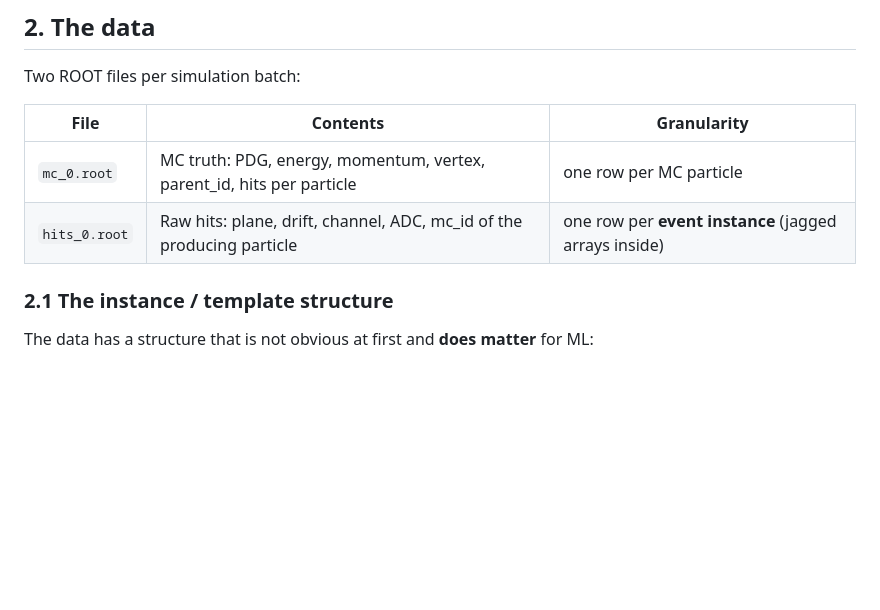
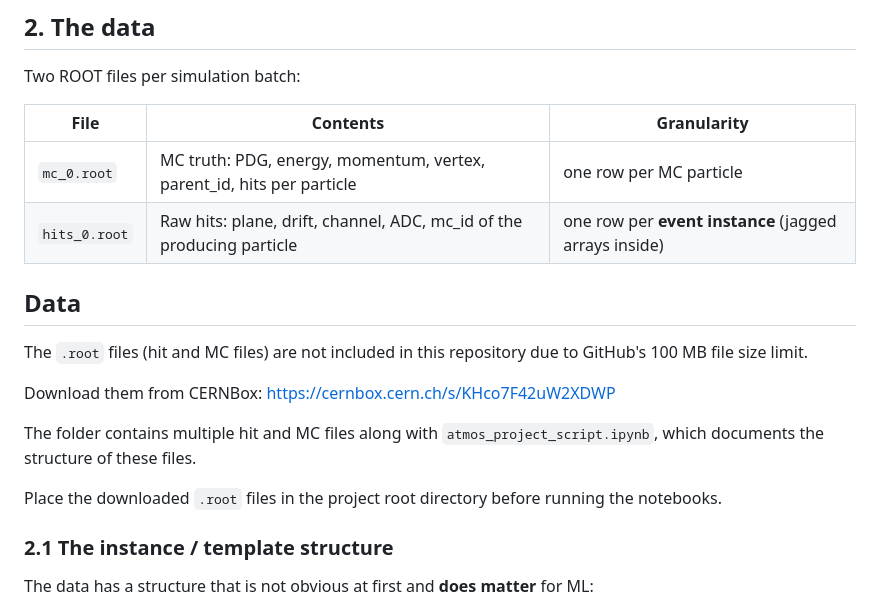
Before and after one commit to Sahil-Sapare/Reconstructing-Atmospheric-Neutrinos-at-DUNE, a Markdown page: README.md, the part around the change. Drawn GitHub-style; blank space fills up the shorter version.

Commit message:
Added CERNBox link to the README.md file. To give the user access to the mc/hit.root files

```diff
--- a/README.md
+++ b/README.md
@@ -105,6 +105,20 @@ Two ROOT files per simulation batch:
 |---|---|---|
 | `mc_0.root` | MC truth: PDG, energy, momentum, vertex, parent_id, hits per particle | one row per MC particle |
 | `hits_0.root` | Raw hits: plane, drift, channel, ADC, mc_id of the producing particle | one row per **event instance** (jagged arrays inside) |
+
+## Data
+
+The `.root` files (hit and MC files) are not included in this repository
+due to GitHub's 100 MB file size limit.
+
+Download them from CERNBox:
+https://cernbox.cern.ch/s/KHco7F42uW2XDWP
+
+The folder contains multiple hit and MC files along with
+`atmos_project_script.ipynb`, which documents the structure of these files.
+
+Place the downloaded `.root` files in the project root directory before
+running the notebooks.
 
 ### 2.1 The instance / template structure
 
```
